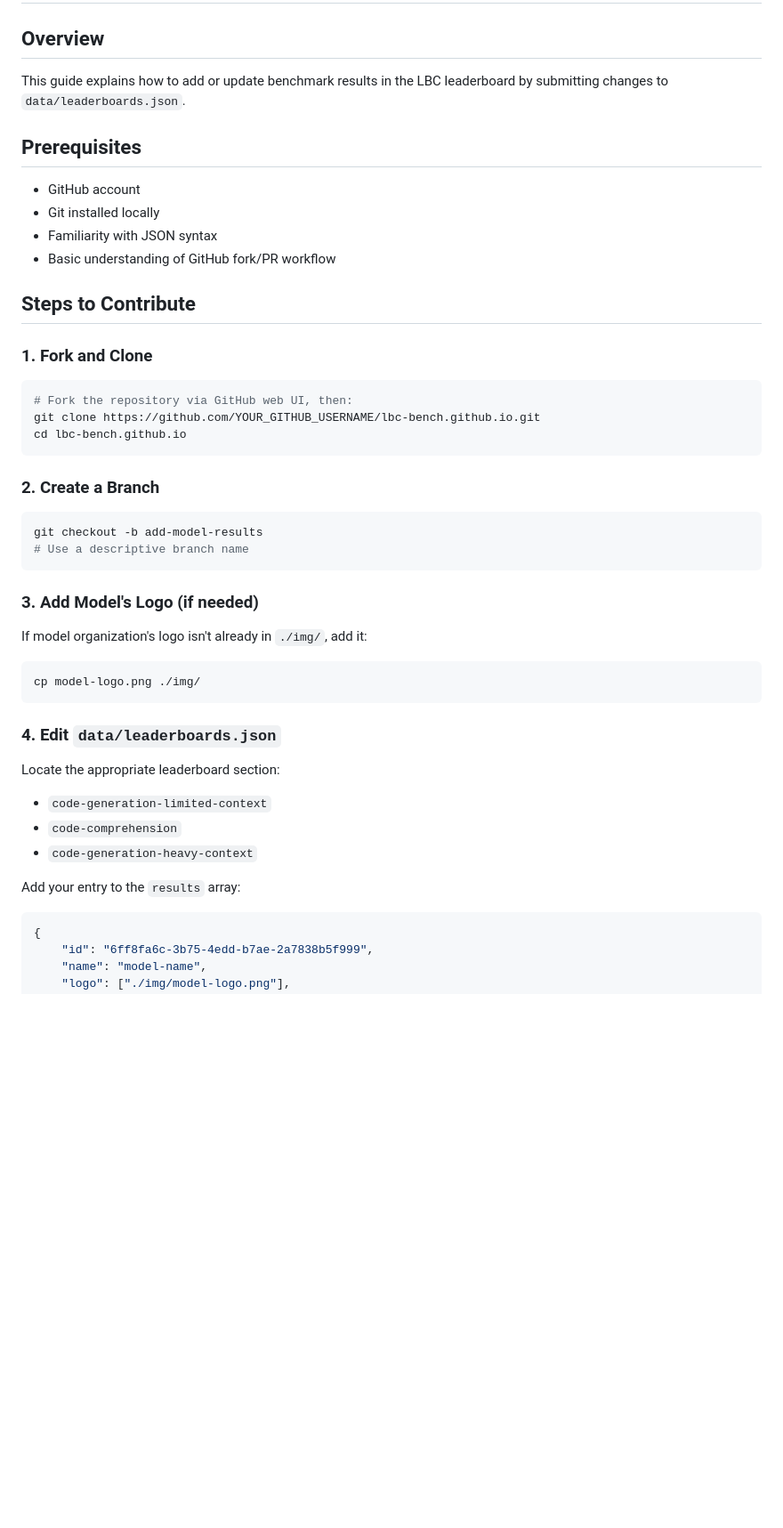
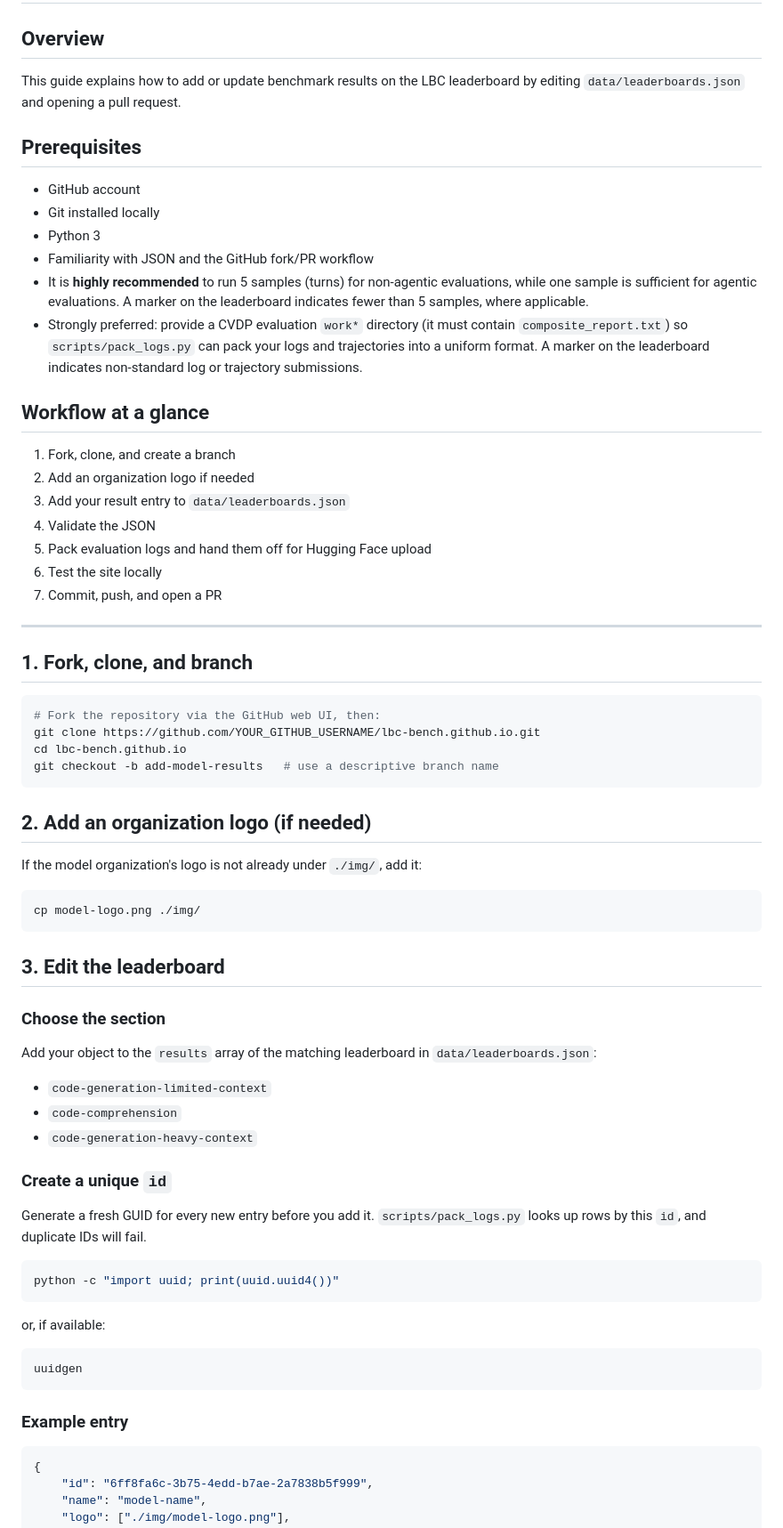
Before and after one commit to si2org/lbc-bench.github.io, a Markdown page: README_CONTRIBUTOR.md, the part around one of its changes. Shown at 89% size. Rendered like a GitHub page; blank space fills up the shorter version.

````diff
--- a/README_CONTRIBUTOR.md
+++ b/README_CONTRIBUTOR.md
@@ -1,43 +1,73 @@
 # Contributing to LBC Benchmark Leaderboard
 
 ## Overview
-This guide explains how to add or update benchmark results in the LBC leaderboard by submitting changes to `data/leaderboards.json`.
+
+This guide explains how to add or update benchmark results on the LBC leaderboard by editing `data/leaderboards.json` and opening a pull request.
 
 ## Prerequisites
+
 - GitHub account
 - Git installed locally
-- Familiarity with JSON syntax
-- Basic understanding of GitHub fork/PR workflow
+- Python 3
+- Familiarity with JSON and the GitHub fork/PR workflow
+- It is **highly recommended** to run 5 samples (turns) for non-agentic evaluations, while one sample is sufficient for agentic evaluations. A marker on the leaderboard indicates fewer than 5 samples, where applicable.
+- Strongly preferred: provide a CVDP evaluation `work*` directory (it must contain `composite_report.txt`) so `scripts/pack_logs.py` can pack your logs and trajectories into a uniform format. A marker on the leaderboard indicates non-standard log or trajectory submissions.
 
-## Steps to Contribute
+## Workflow at a glance
 
-### 1. Fork and Clone
+1. Fork, clone, and create a branch
+2. Add an organization logo if needed
+3. Add your result entry to `data/leaderboards.json`
+4. Validate the JSON
+5. Pack evaluation logs and hand them off for Hugging Face upload
+6. Test the site locally
+7. Commit, push, and open a PR
+
+---
+
+## 1. Fork, clone, and branch
+
 ```bash
-# Fork the repository via GitHub web UI, then:
+# Fork the repository via the GitHub web UI, then:
 git clone https://github.com/YOUR_GITHUB_USERNAME/lbc-bench.github.io.git
 cd lbc-bench.github.io
+git checkout -b add-model-results   # use a descriptive branch name
 ```
 
-### 2. Create a Branch
-```bash
-git checkout -b add-model-results
-# Use a descriptive branch name
-```
+## 2. Add an organization logo (if needed)
 
-### 3. Add Model's Logo (if needed)
-If model organization's logo isn't already in `./img/`, add it:
+If the model organization's logo is not already under `./img/`, add it:
+
 ```bash
 cp model-logo.png ./img/
 ```
 
-### 4. Edit `data/leaderboards.json`
+## 3. Edit the leaderboard
 
-Locate the appropriate leaderboard section:
+### Choose the section
+
+Add your object to the `results` array of the matching leaderboard in `data/leaderboards.json`:
+
 - `code-generation-limited-context`
 - `code-comprehension`
 - `code-generation-heavy-context`
 
-Add your entry to the `results` array:
+### Create a unique `id`
+
+Generate a fresh GUID for every new entry before you add it. `scripts/pack_logs.py` looks up rows by this `id`, and duplicate IDs will fail.
+
+```bash
+python -c "import uuid; print(uuid.uuid4())"
+```
+
+or, if available:
+
+```bash
+uuidgen
+```
+
+### Example entry
+
 ```json
 {
     "id": "6ff8fa6c-3b75-4edd-b7ae-2a7838b5f999",
````
Also changed, not shown: other parts of README_CONTRIBUTOR.md (+70 -66 lines).
